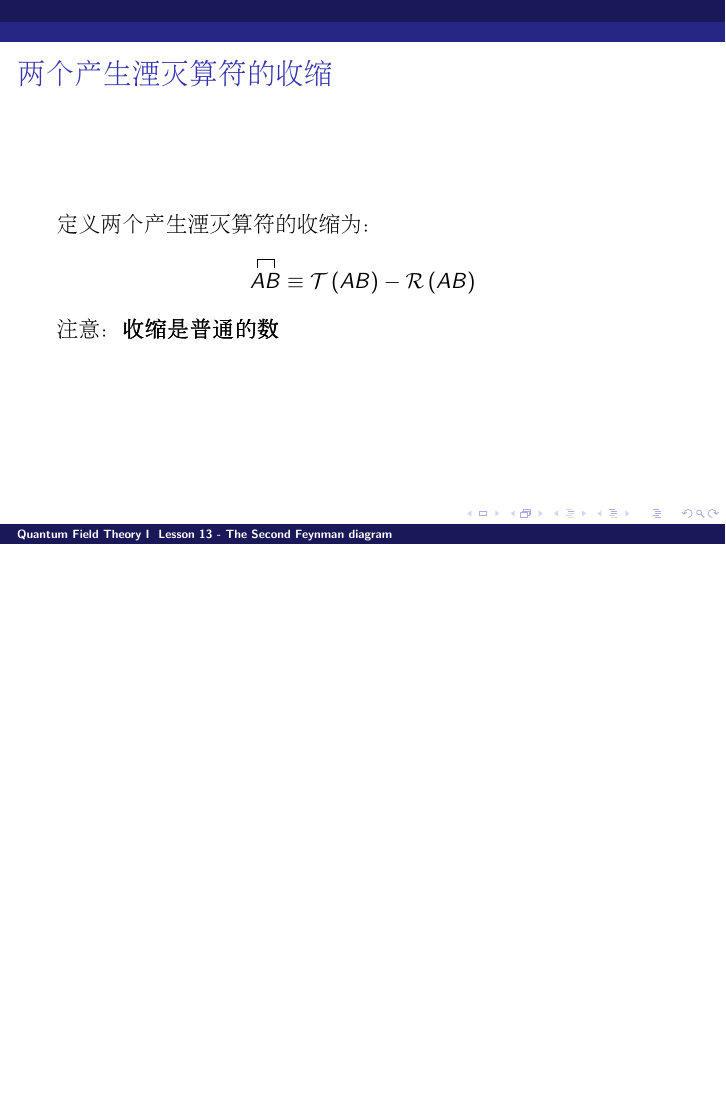
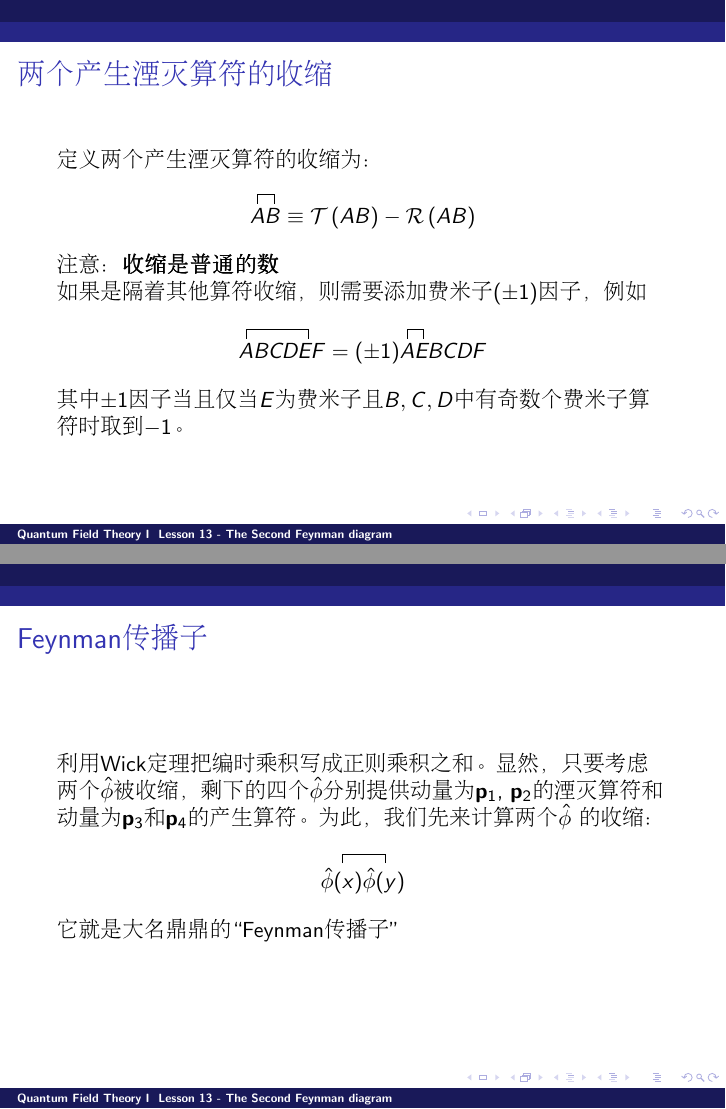
Before and after one commit to zqhuang/SYSU_QFTI, LaTeX slides (tex/Lesson13_2ndFeynmanDiagram.tex): page 9 of 19 before the commit and pages 9 and 20 of 20 after it, the two joined at a grey line, the shorter picture padded with empty space. The pictures show the PDF file Lesson13_2ndFeynmanDiagram.pdf that the author committed with the source.

Commit message:
update L13

```diff
--- a/tex/Lesson13_2ndFeynmanDiagram.tex
+++ b/tex/Lesson13_2ndFeynmanDiagram.tex
@@ -172,6 +172,12 @@ $$\rorder{\hata_{\veck_1}\adag_{\veck_2}\bdag_{\veck_3}\hatb_{\veck_4}\adag_{\ve
 \ee
 
 注意：{\bf 收缩是普通的数}
+
+如果是隔着其他算符收缩，则需要添加费米子$(\pm 1)$因子，例如
+\be
+\contraction{}{A}{BCD}{E}ABCDEF = (\pm 1)\contraction{}{A}{}{E}AEBCDF
+\ee
+其中$\pm 1$因子当且仅当$E$为费米子且$B,C,D$中有奇数个费米子算符时取到$-1$。
 
 \ech
 \end{frame}
@@ -272,8 +278,8 @@ $$\torder{ABC} = \rorder{ABC +  \contraction{}{A}{}{B}ABC + \contraction{}{A}{B}
 \skipline
 
 记这串算符乘积为 $X_1X_2\ldots X_n$，不妨设其中时间最早的算符为$X_i$ (如果有多于一个时间最早的则取最右边那个)。显然有
-$$\torder{X_1X_2\ldots X_n} = \pm \torder{X_1X_2\ldots X_{i-1}X_{i+1}\ldots X_n} X_i$$
-前面的$\pm$符号：当且仅当$X_i$是费米子的产生或湮灭算符，且$X_{i+1}X_{i+2}\ldots X_n$中有奇数个费米子的产生或湮灭算符时才取"$-$"号
+$$\torder{X_1X_2\ldots X_n} = \theta_F \torder{X_1X_2\ldots X_{i-1}X_{i+1}\ldots X_n} X_i$$
+前面的符号因子$\theta_i = \pm 1$。我们更一般地对$j\ge i$规定$theta_j = \pm 1$符号：当且仅当$X_i$是费米子的产生或湮灭算符，且$X_{j+1}X_{j+2}\ldots X_n$中有奇数个费米子的产生或湮灭算符时才取$\theta_j = -1$.
 \skipline
 
 按假设Wick定理对n-1个算符成立，$ \torder{X_1X_2\ldots X_{i-1}X_{i+1}\ldots X_n}$就等于$X_1X_2\ldots X_{i-1}X_{i+1}\ldots X_n$含一切可能收缩的正规乘积的和。
@@ -352,4 +350,15 @@ $$ -\frac{g^2}{2(3!)^2} \int d^4x\, \int d^4y\,\langle \vecp_3, \vecp_4| \torder
 \ech
 \end{frame}
 
+\begin{frame}
+\chtitle{Feynman传播子}
+\bch
+利用Wick定理把编时乘积写成正则乘积之和。显然，只要考虑两个$\hat\phi$被收缩，剩下的四个$\hat\phi$分别提供动量为$\vecp_1$, $\vecp_2$的湮灭算符和动量为$\vecp_3$和$\vecp_4$的产生算符。为此，我们先来计算两个$\hatphi$
+的收缩：
+$$\contr{\hatphi(x)}{\hatphi(y)}$$
+它就是大名鼎鼎的“Feynman传播子”
+\ech
+\end{frame}
+
+
 \end{document}
```
Also changed, not shown: tex/macros.tex (+1 -0 lines), Lesson13_2ndFeynmanDiagram.pdf, tex/Lesson13_2ndFeynmanDiagram.tex (26 more changed lines).
